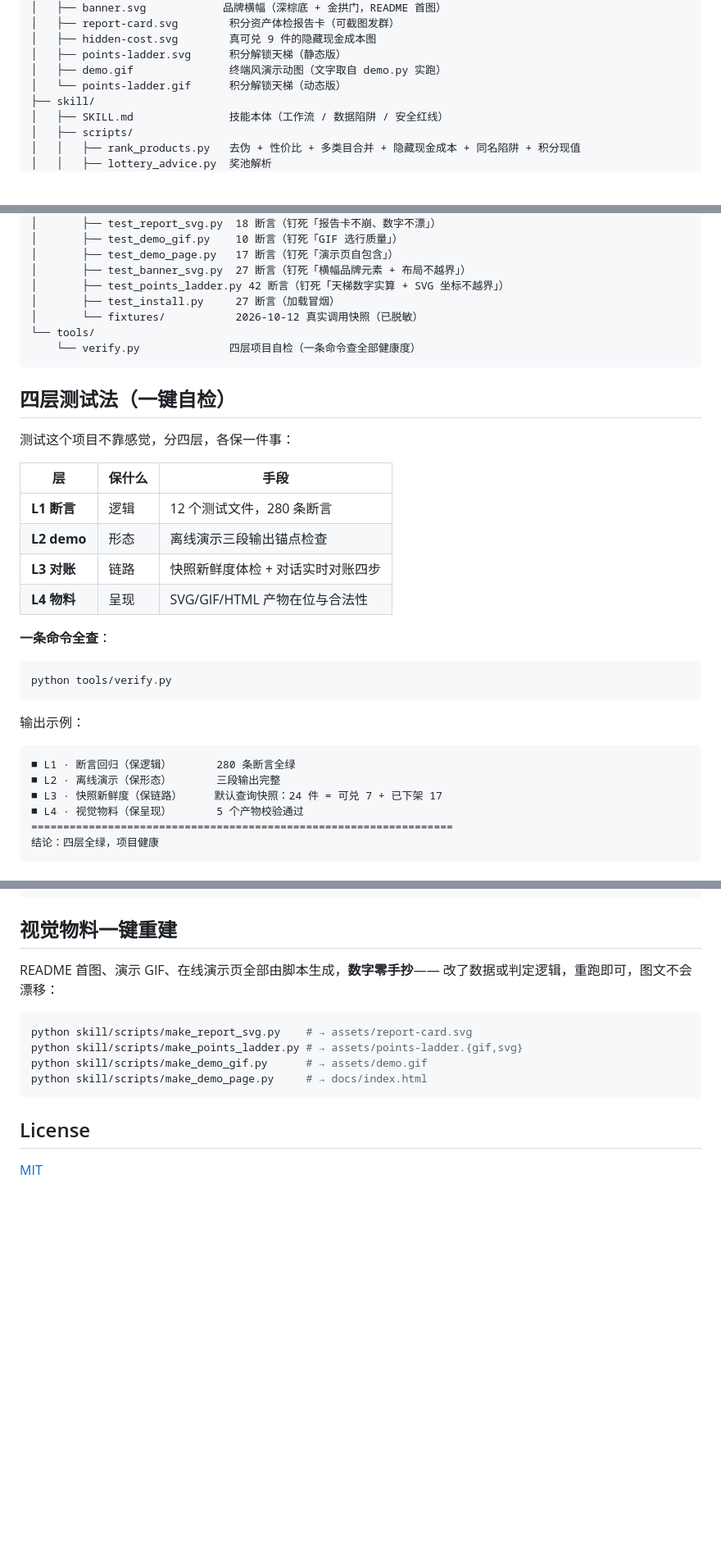
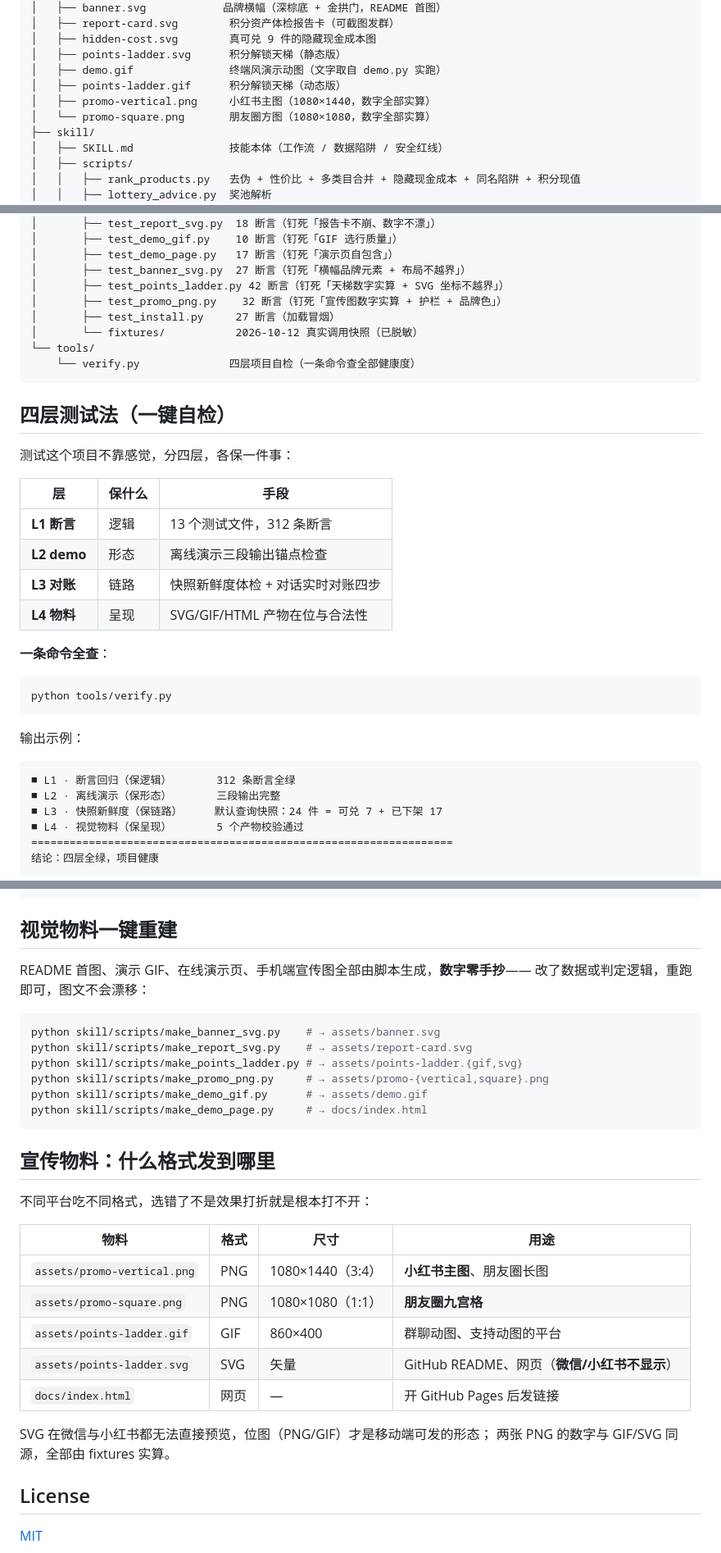
Before and after one commit to yurenpai/mc-points-steward, a Markdown page: README.md, 3 parts joined by grey strips. Shown at 82% size. GitHub-like rendering; blank space fills up the shorter version.

````diff
--- a/README.md
+++ b/README.md
@@ -279,7 +279,9 @@ mc-points-steward/
 │   ├── hidden-cost.svg        真可兑 9 件的隐藏现金成本图
 │   ├── points-ladder.svg      积分解锁天梯（静态版）
 │   ├── demo.gif               终端风演示动图（文字取自 demo.py 实跑）
-│   └── points-ladder.gif      积分解锁天梯（动态版）
+│   ├── points-ladder.gif      积分解锁天梯（动态版）
+│   ├── promo-vertical.png     小红书主图（1080×1440，数字全部实算）
+│   └── promo-square.png       朋友圈方图（1080×1080，数字全部实算）
 ├── skill/
 │   ├── SKILL.md               技能本体（工作流 / 数据陷阱 / 安全红线）
 │   ├── scripts/
@@ -306,6 +308,7 @@ mc-points-steward/
 │       ├── test_demo_page.py   17 断言（钉死「演示页自包含」）
 │       ├── test_banner_svg.py  27 断言（钉死「横幅品牌元素 + 布局不越界」）
 │       ├── test_points_ladder.py 42 断言（钉死「天梯数字实算 + SVG 坐标不越界」）
+│       ├── test_promo_png.py    32 断言（钉死「宣传图数字实算 + 护栏 + 品牌色」）
 │       ├── test_install.py     27 断言（加载冒烟）
 │       └── fixtures/           2026-10-12 真实调用快照（已脱敏）
 └── tools/
@@ -318,7 +321,7 @@ mc-points-steward/
 
 | 层 | 保什么 | 手段 |
 |---|---|---|
-| **L1 断言** | 逻辑 | 12 个测试文件，280 条断言 |
+| **L1 断言** | 逻辑 | 13 个测试文件，312 条断言 |
 | **L2 demo** | 形态 | 离线演示三段输出锚点检查 |
 | **L3 对账** | 链路 | 快照新鲜度体检 + 对话实时对账四步 |
 | **L4 物料** | 呈现 | SVG/GIF/HTML 产物在位与合法性 |
@@ -332,7 +335,7 @@ python tools/verify.py
 输出示例：
 
 ```
-■ L1 · 断言回归（保逻辑）       280 条断言全绿
+■ L1 · 断言回归（保逻辑）       312 条断言全绿
 ■ L2 · 离线演示（保形态）       三段输出完整
 ■ L3 · 快照新鲜度（保链路）     默认查询快照：24 件 = 可兑 7 + 已下架 17
 ■ L4 · 视觉物料（保呈现）       5 个产物校验通过
@@ -397,15 +401,32 @@ python skill/scripts/demo.py --section 2  # 只看商城去伪那段
 
 ## 视觉物料一键重建
 
-README 首图、演示 GIF、在线演示页全部由脚本生成，**数字零手抄**——
+README 首图、演示 GIF、在线演示页、手机端宣传图全部由脚本生成，**数字零手抄**——
 改了数据或判定逻辑，重跑即可，图文不会漂移：
 
 ```bash
+python skill/scripts/make_banner_svg.py    # → assets/banner.svg
 python skill/scripts/make_report_svg.py    # → assets/report-card.svg
 python skill/scripts/make_points_ladder.py # → assets/points-ladder.{gif,svg}
+python skill/scripts/make_promo_png.py     # → assets/promo-{vertical,square}.png
 python skill/scripts/make_demo_gif.py      # → assets/demo.gif
 python skill/scripts/make_demo_page.py     # → docs/index.html
 ```
+
+## 宣传物料：什么格式发到哪里
+
+不同平台吃不同格式，选错了不是效果打折就是根本打不开：
+
+| 物料 | 格式 | 尺寸 | 用途 |
+|---|---|---|---|
+| `assets/promo-vertical.png` | PNG | 1080×1440（3:4） | **小红书主图**、朋友圈长图 |
+| `assets/promo-square.png` | PNG | 1080×1080（1:1） | **朋友圈九宫格** |
+| `assets/points-ladder.gif` | GIF | 860×400 | 群聊动图、支持动图的平台 |
+| `assets/points-ladder.svg` | SVG | 矢量 | GitHub README、网页（**微信/小红书不显示**） |
+| `docs/index.html` | 网页 | — | 开 GitHub Pages 后发链接 |
+
+SVG 在微信与小红书都无法直接预览，位图（PNG/GIF）才是移动端可发的形态；
+两张 PNG 的数字与 GIF/SVG 同源，全部由 fixtures 实算。
 
 ## License
 
````
Also changed, not shown: other parts of README.md (+3 -2 lines), skill/SKILL.md (+2 -1 lines), assets/promo-square.png (added), assets/promo-vertical.png (added), docs/assets/promo-square.png (added), docs/assets/promo-vertical.png (added), 6 other files.
